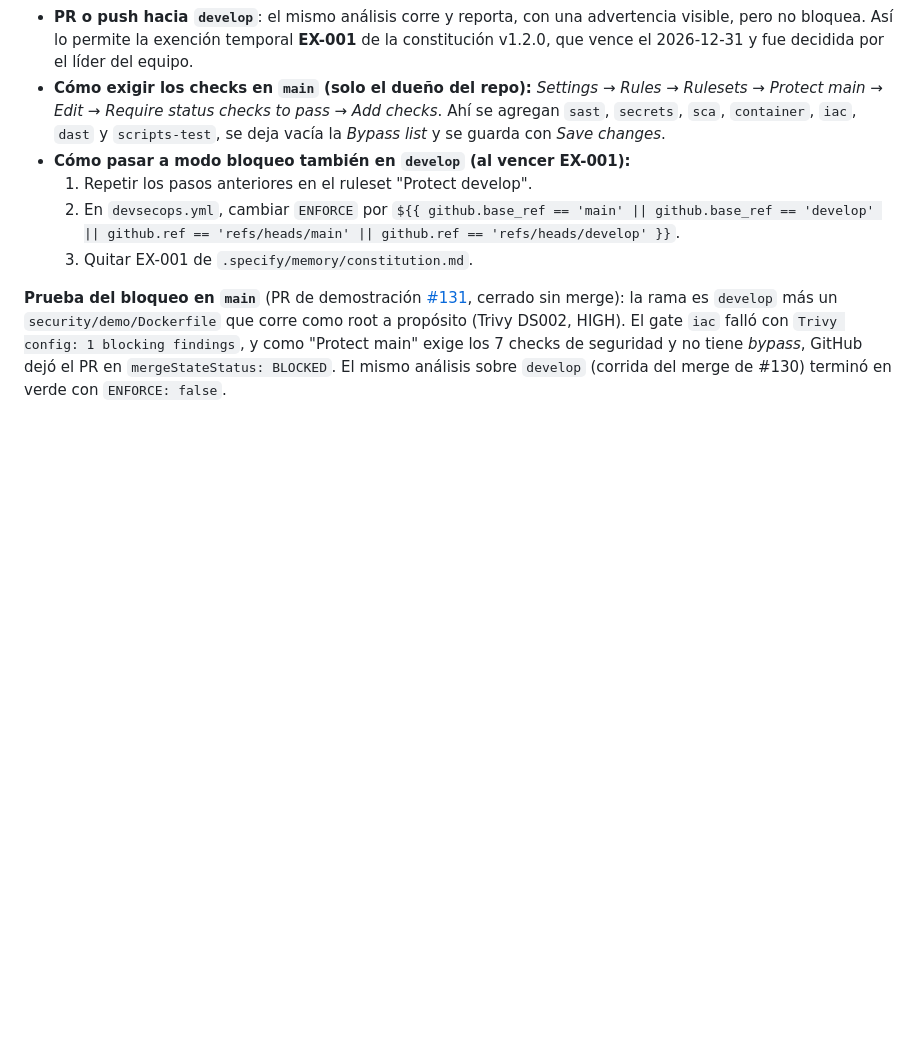
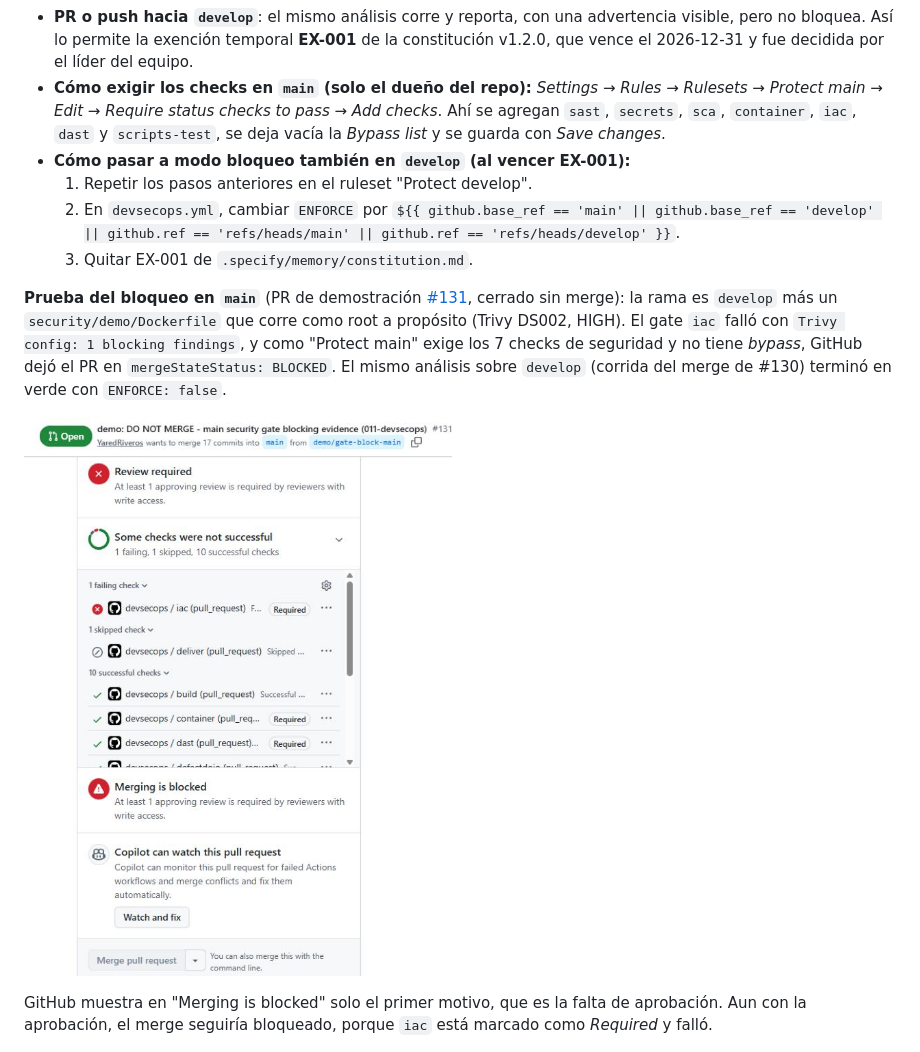
Before and after one commit to jeffreymonjacastro/MisiOps, a Markdown page: docs/devsecops/EVIDENCIAS.md, the part around the change. Rendered like a GitHub page; pictures changed too: docs/devsecops/img/main-merge-bloqueado.png (added); blank space fills up the shorter version.

Commit message:
docs(devsecops): add screenshot of the blocked merge button into main
Co-Authored-By: Claude Opus 5.5 <noreply@anthropic.com>

```diff
--- a/docs/devsecops/EVIDENCIAS.md
+++ b/docs/devsecops/EVIDENCIAS.md
@@ -296,6 +296,10 @@ Duración medida: **3 min 29 s** la línea base y unos 4 min el re-escaneo (requ
 
 **Prueba del bloqueo en `main`** (PR de demostración [#131](https://github.com/jeffreymonjacastro/MisiOps/pull/131), cerrado sin merge): la rama es `develop` más un `security/demo/Dockerfile` que corre como root a propósito (Trivy DS002, HIGH). El gate `iac` falló con `Trivy config: 1 blocking findings`, y como "Protect main" exige los 7 checks de seguridad y no tiene *bypass*, GitHub dejó el PR en `mergeStateStatus: BLOCKED`. El mismo análisis sobre `develop` (corrida del merge de #130) terminó en verde con `ENFORCE: false`.
 
+![PR #131 hacia main: el check requerido iac falla y el botón Merge pull request queda deshabilitado](img/main-merge-bloqueado.png)
+
+GitHub muestra en "Merging is blocked" solo el primer motivo, que es la falta de aprobación. Aun con la aprobación, el merge seguiría bloqueado, porque `iac` está marcado como *Required* y falló.
+
 ![Ruleset "Protect main" con los checks requeridos y PR #131 bloqueado](img/main-ruleset-bloqueo.png)
 ![Corrida del PR #131: el gate de iac falla](img/main-gate-iac-falla.png)
 
```
